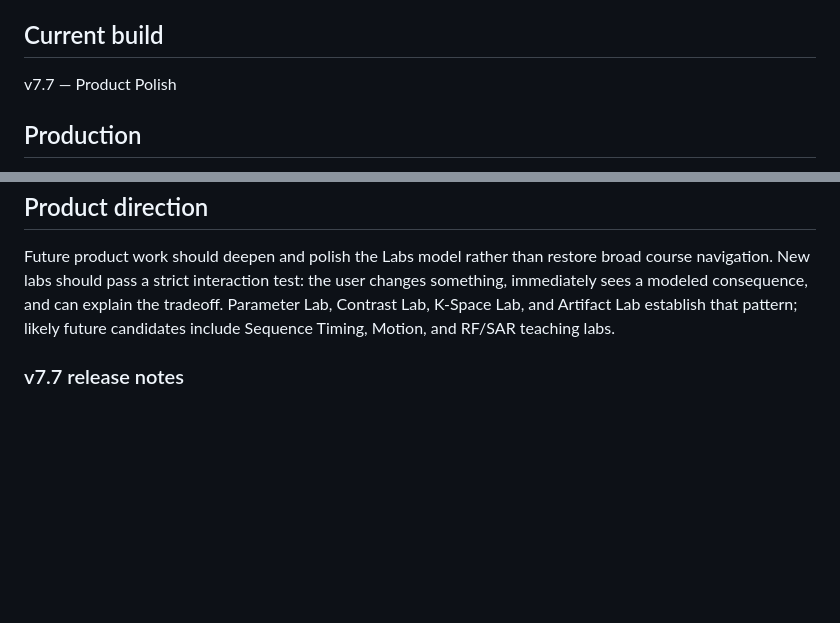
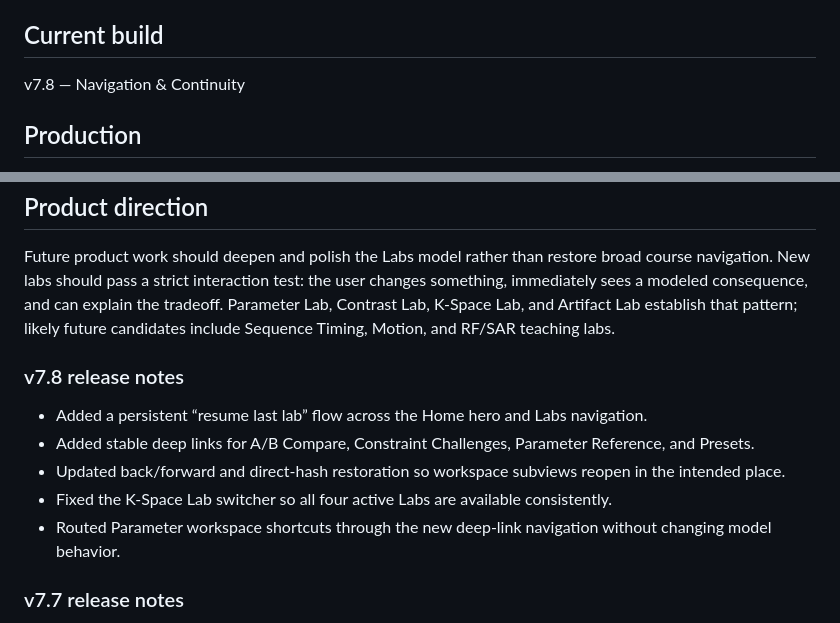
Before and after one commit to kukaje2nd/mr-command-center, a Markdown page: README.md, 2 parts joined by grey strips. Rendered like a GitHub page; blank space fills up the shorter version.

Commit message:
Document v7.8 navigation and continuity update

```diff
--- a/README.md
+++ b/README.md
@@ -3,7 +3,7 @@
 MR Command Center is a static, browser-local collection of interactive MRI reasoning labs for trained professionals. The Labs-first home launches Parameter, Contrast, and K-Space experiments, with comparisons, contextual references, and safety material supporting the interactive work.
 
 ## Current build
-v7.7 — Product Polish
+v7.8 — Navigation & Continuity
 
 ## Production
 - Entry point: `index.html`
@@ -52,6 +52,13 @@ Each release updates the application, validator, and service-worker cache marker
 ## Product direction
 Future product work should deepen and polish the Labs model rather than restore broad course navigation. New labs should pass a strict interaction test: the user changes something, immediately sees a modeled consequence, and can explain the tradeoff. Parameter Lab, Contrast Lab, K-Space Lab, and Artifact Lab establish that pattern; likely future candidates include Sequence Timing, Motion, and RF/SAR teaching labs.
 
+### v7.8 release notes
+- Added a persistent “resume last lab” flow across the Home hero and Labs navigation.
+- Added stable deep links for A/B Compare, Constraint Challenges, Parameter Reference, and Presets.
+- Updated back/forward and direct-hash restoration so workspace subviews reopen in the intended place.
+- Fixed the K-Space Lab switcher so all four active Labs are available consistently.
+- Routed Parameter workspace shortcuts through the new deep-link navigation without changing model behavior.
+
 ### v7.7 release notes
 - Added canonical/social metadata and installed-PWA shortcuts for the four active labs.
 - Updated the Labs home graphic and card labels so all four active labs are represented without temporary “new” badges.
```
